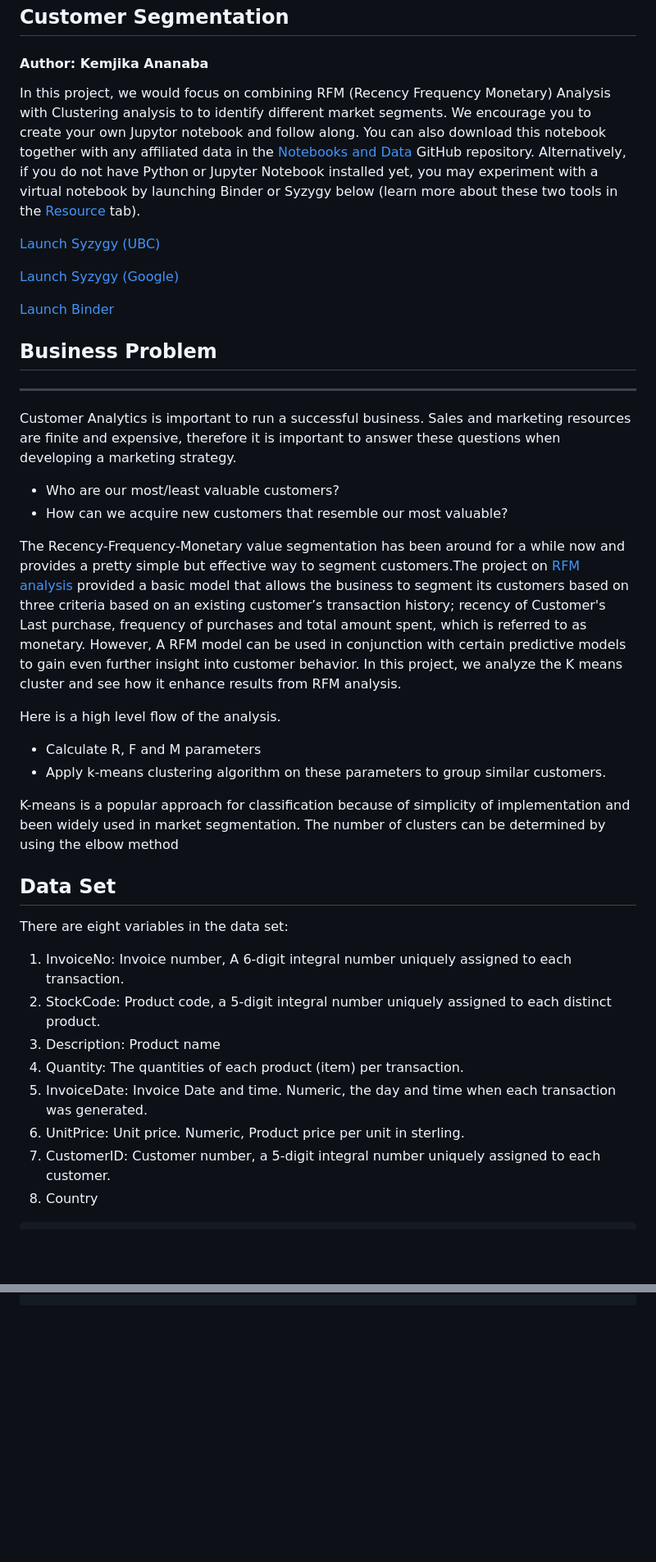
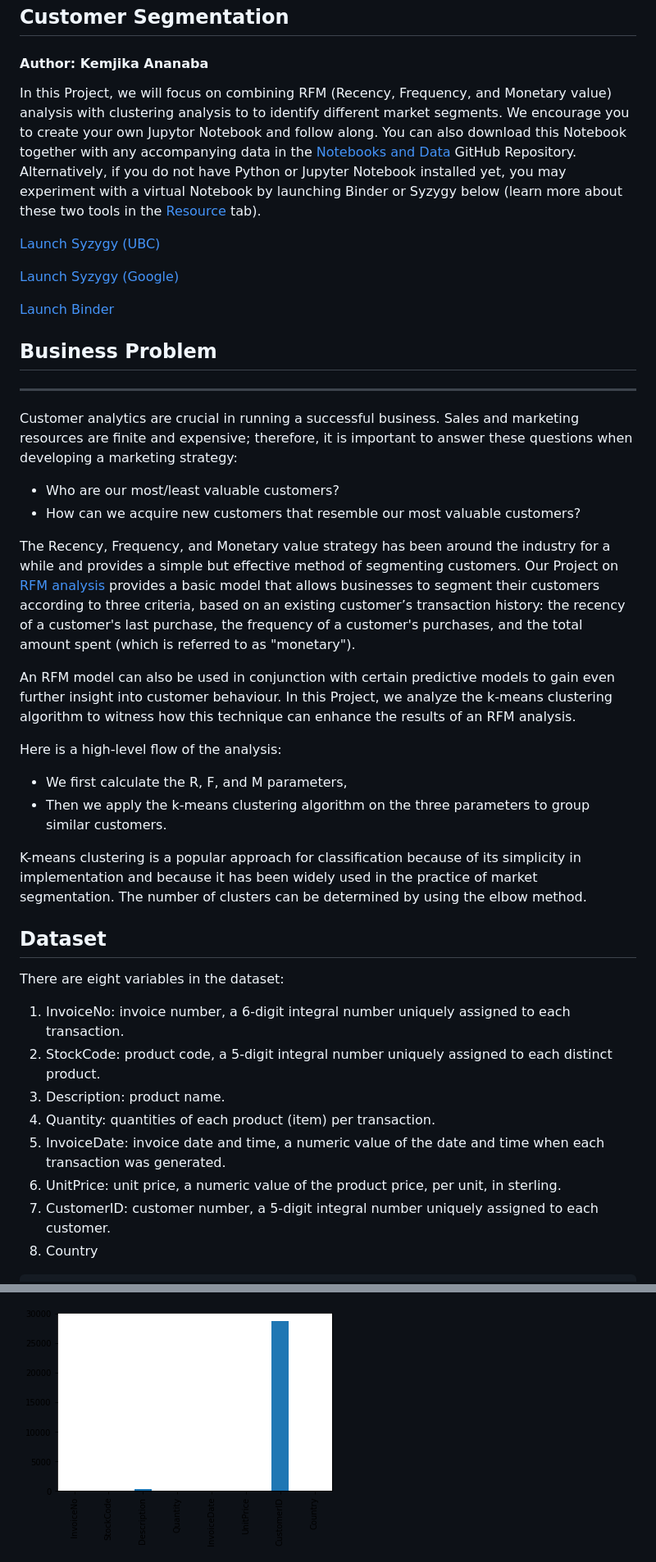
Before and after one commit to Analytics-at-Sauder/Analytics-at-Sauder.github.io, a Markdown page: p10_customer_segmentation.md, 2 parts joined by grey strips. Shown: that part at 82% size. Rendered like a GitHub page; pictures changed too: rfm_1.png (added); blank space fills up the shorter version.

```diff
--- a/p10_customer_segmentation.md
+++ b/p10_customer_segmentation.md
@@ -2,7 +2,7 @@
 
 #### Author: Kemjika Ananaba
 
-In this project, we would focus on combining RFM (Recency Frequency Monetary) Analysis with Clustering analysis to to identify different market segments. We encourage you to create your own Jupytor notebook and follow along. You can also download this notebook together with any affiliated data in the [Notebooks and Data](https://github.com/Master-of-Business-Analytics/Notebooks_and_Data) GitHub repository. Alternatively, if you do not have Python or Jupyter Notebook installed yet, you may experiment with a virtual notebook by launching Binder or Syzygy below (learn more about these two tools in the [Resource](https://analytics-at-sauder.github.io/resource.html) tab).
+In this Project, we will focus on combining RFM (Recency, Frequency, and Monetary value) analysis with clustering analysis to to identify different market segments. We encourage you to create your own Jupytor Notebook and follow along. You can also download this Notebook together with any accompanying data in the [Notebooks and Data](https://github.com/Master-of-Business-Analytics/Notebooks_and_Data) GitHub Repository. Alternatively, if you do not have Python or Jupyter Notebook installed yet, you may experiment with a virtual Notebook by launching Binder or Syzygy below (learn more about these two tools in the [Resource](https://analytics-at-sauder.github.io/resource.html) tab).
 
 <a href="https://ubc.syzygy.ca/jupyter/hub/user-redirect/git-pull?repo=https%3A%2F%2Fgithub.com%2FAnalytics-at-Sauder%2FProject_10_Customer_Segmentation&urlpath=tree%2FProject_10_Customer_Segmentation%2Fp10_customer_segmentation.ipynb&branch=master" target="_blank" class="button">Launch Syzygy (UBC)</a>
 
@@ -13,35 +13,36 @@ In this project, we would focus on combining RFM (Recency Frequency Monetary) An
 
 
 ## Business Problem
--------
+ -------
 
-Customer Analytics is important to run a successful business. Sales and marketing resources are finite and expensive, therefore it is important to answer these questions when developing a marketing strategy.
+Customer analytics are crucial in running a successful business. Sales and marketing resources are finite and expensive; therefore, it is important to answer these questions when developing a marketing strategy:
 
 * Who are our most/least valuable customers?
-* How can we acquire new customers that resemble our most valuable?
+* How can we acquire new customers that resemble our most valuable customers?
 
-The Recency-Frequency-Monetary value segmentation has been around for a while now and provides a pretty simple but effective way to segment customers.The project on [RFM analysis](https://master-of-business-analytics.github.io/Website/RFM_Analysis.html) provided a basic model that allows the business to segment its customers based on three criteria based on an existing customer’s transaction history; recency of Customer's Last purchase, frequency of purchases and total amount spent, which is referred to as monetary.
-However, A RFM model can be used in conjunction with certain predictive models to gain even further insight into customer behavior. In this project, we analyze the K means cluster and  see how it enhance results from RFM analysis.
+The Recency, Frequency, and Monetary value strategy has been around the industry for a while and provides a simple but effective method of segmenting customers. Our Project on [RFM analysis](https://master-of-business-analytics.github.io/Website/RFM_Analysis.html) provides a basic model that allows businesses to segment their customers according to three criteria, based on an existing customer’s transaction history: the recency of a customer's last purchase, the frequency of a customer's purchases, and the total amount spent (which is referred to as "monetary").
 
-Here is a high level flow of the analysis.
+An RFM model can also be used in conjunction with certain predictive models to gain even further insight into customer behaviour. In this Project, we analyze the k-means clustering algorithm to witness how this technique can enhance the results of an RFM analysis.
 
-* Calculate R, F and M parameters
-* Apply k-means clustering algorithm on these parameters to group similar customers.
+Here is a high-level flow of the analysis:
 
-K-means is a popular approach for classification because of simplicity of implementation and been widely used in market segmentation. The number of clusters can be determined by using the elbow method
+* We first calculate the R, F, and M parameters,
+* Then we apply the k-means clustering algorithm on the three parameters to group similar customers.
+
+K-means clustering is a popular approach for classification because of its simplicity in implementation and because it has been widely used in the practice of market segmentation. The number of clusters can be determined by using the elbow method.
 
 
-## Data Set
+## Dataset
 
-There are  eight variables in the data set:
+There are  eight variables in the dataset:
 
-1. InvoiceNo: Invoice number,  A 6-digit integral number uniquely assigned to each transaction.
-2. StockCode: Product code, a 5-digit integral number uniquely assigned to each distinct product.
-3. Description: Product name
-4. Quantity: The quantities of each product (item) per transaction.
-5. InvoiceDate: Invoice Date and time. Numeric, the day and time when each transaction was generated.
-6. UnitPrice: Unit price. Numeric, Product price per unit in sterling.
-7. CustomerID: Customer number, a 5-digit integral number uniquely assigned to each customer.
+1. InvoiceNo: invoice number,  a 6-digit integral number uniquely assigned to each transaction.
+2. StockCode: product code, a 5-digit integral number uniquely assigned to each distinct product.
+3. Description: product name.
+4. Quantity: quantities of each product (item) per transaction.
+5. InvoiceDate: invoice date and time, a numeric value of the date and time when each transaction was generated.
+6. UnitPrice: unit price, a numeric value of the product price, per unit, in sterling.
+7. CustomerID: customer number, a 5-digit integral number uniquely assigned to each customer.
 8. Country
 
 
@@ -183,4 +184,5 @@ df.isnull().sum().plot(kind='bar')
 
 
+![](rfm_1.png)
 
 
```
Also changed, not shown: other parts of p10_customer_segmentation.md (+38 -67 lines), rfm_2.png (added), rfm_3.png (added), rfm_4.png (added), rfm_5.png (added), 1 other file.
